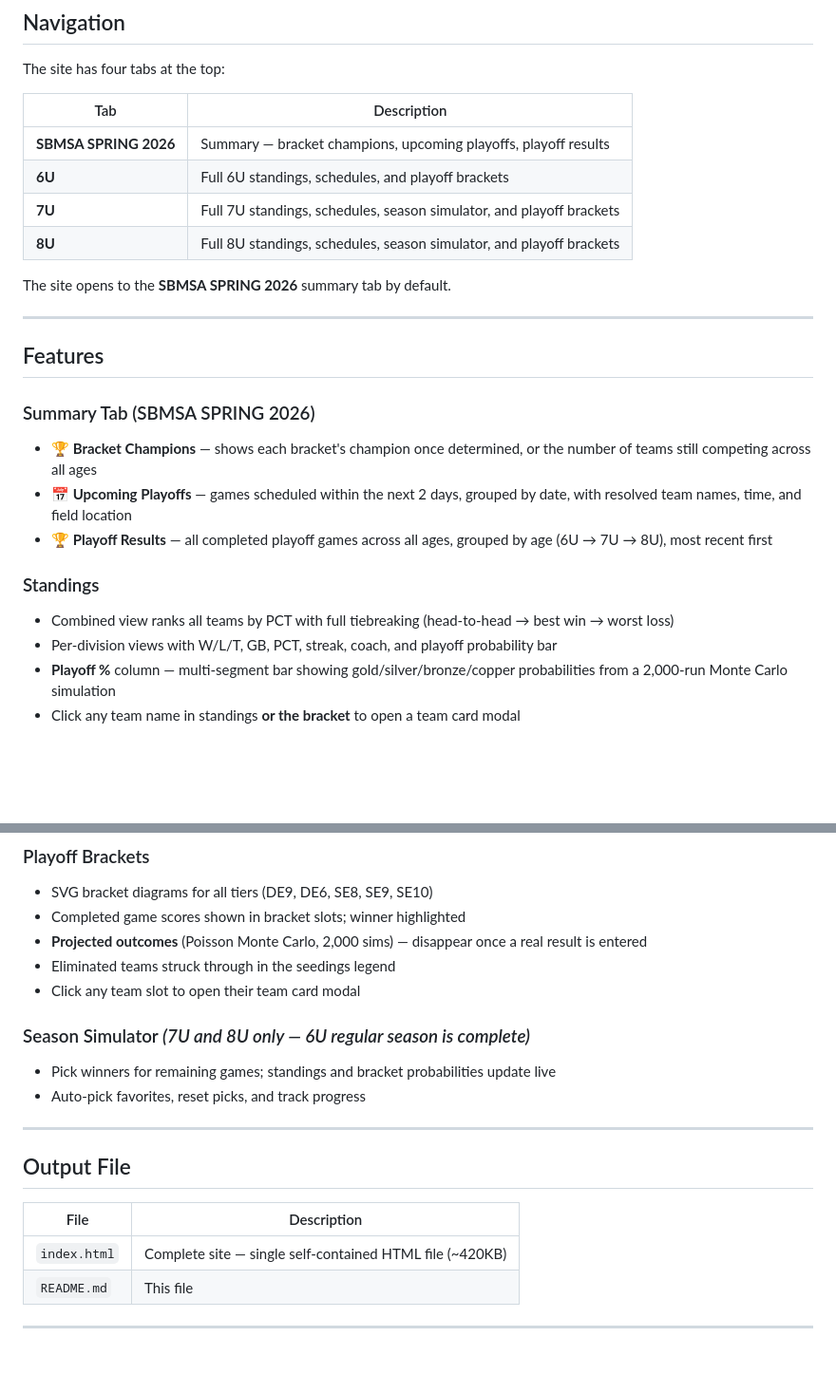
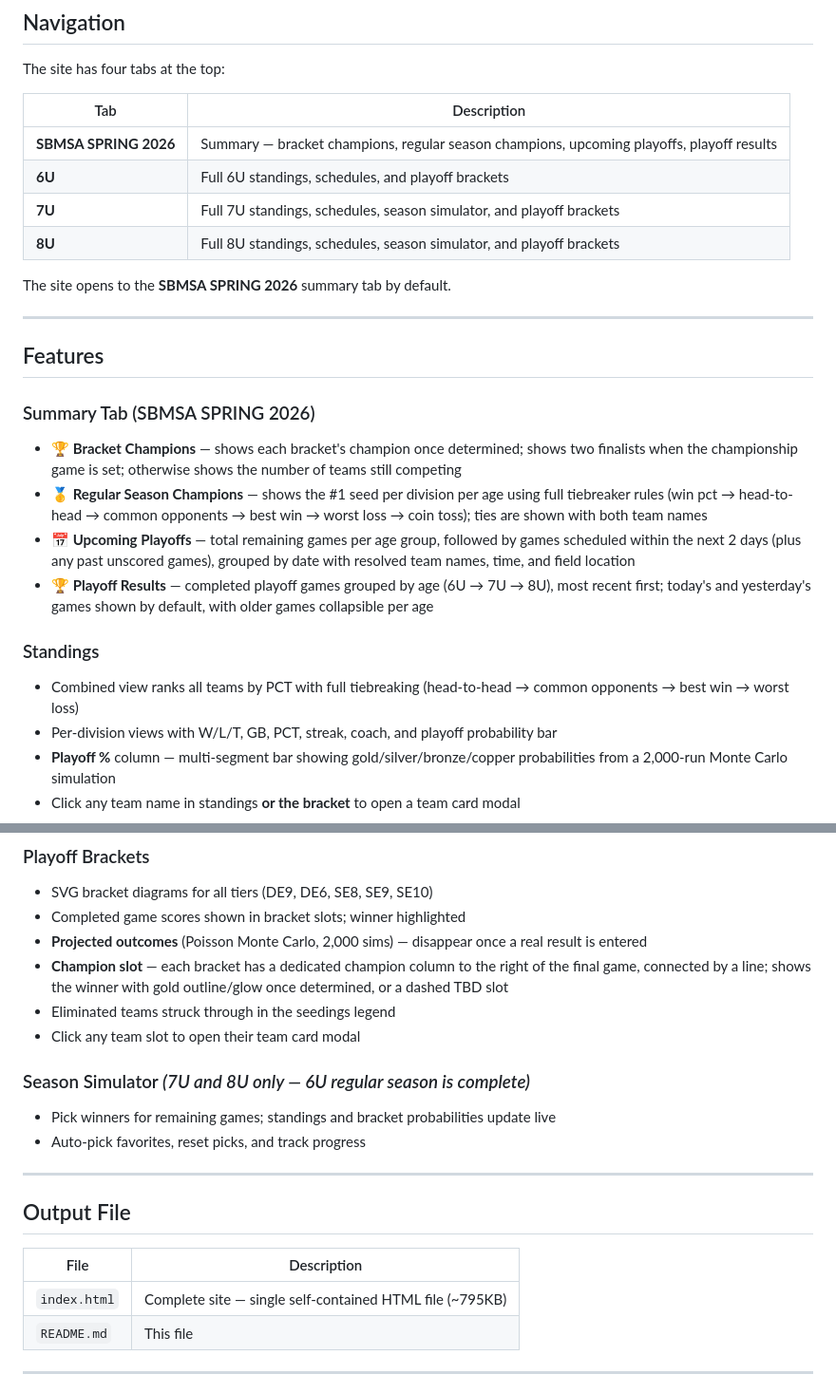
Before and after one commit to thebrock33/2026-girls-softball, a Markdown page: README.md, 2 parts joined by grey strips. Shown at 95% size. GitHub-like rendering; blank space fills up the shorter version.

```diff
--- a/README.md
+++ b/README.md
@@ -20,7 +20,7 @@ The site has four tabs at the top:
 
 | Tab | Description |
 |-----|-------------|
-| **SBMSA SPRING 2026** | Summary — bracket champions, upcoming playoffs, playoff results |
+| **SBMSA SPRING 2026** | Summary — bracket champions, regular season champions, upcoming playoffs, playoff results |
 | **6U** | Full 6U standings, schedules, and playoff brackets |
 | **7U** | Full 7U standings, schedules, season simulator, and playoff brackets |
 | **8U** | Full 8U standings, schedules, season simulator, and playoff brackets |
@@ -32,12 +32,13 @@ The site opens to the **SBMSA SPRING 2026** summary tab by default.
 ## Features
 
 ### Summary Tab (SBMSA SPRING 2026)
-- **🏆 Bracket Champions** — shows each bracket's champion once determined, or the number of teams still competing across all ages
-- **📅 Upcoming Playoffs** — games scheduled within the next 2 days, grouped by date, with resolved team names, time, and field location
-- **🏆 Playoff Results** — all completed playoff games across all ages, grouped by age (6U → 7U → 8U), most recent first
+- **🏆 Bracket Champions** — shows each bracket's champion once determined; shows two finalists when the championship game is set; otherwise shows the number of teams still competing
+- **🥇 Regular Season Champions** — shows the #1 seed per division per age using full tiebreaker rules (win pct → head-to-head → common opponents → best win → worst loss → coin toss); ties are shown with both team names
+- **📅 Upcoming Playoffs** — total remaining games per age group, followed by games scheduled within the next 2 days (plus any past unscored games), grouped by date with resolved team names, time, and field location
+- **🏆 Playoff Results** — completed playoff games grouped by age (6U → 7U → 8U), most recent first; today's and yesterday's games shown by default, with older games collapsible per age
 
 ### Standings
-- Combined view ranks all teams by PCT with full tiebreaking (head-to-head → best win → worst loss)
+- Combined view ranks all teams by PCT with full tiebreaking (head-to-head → common opponents → best win → worst loss)
 - Per-division views with W/L/T, GB, PCT, streak, coach, and playoff probability bar
 - **Playoff %** column — multi-segment bar showing gold/silver/bronze/copper probabilities from a 2,000-run Monte Carlo simulation
 - Click any team name in standings **or the bracket** to open a team card modal
@@ -52,6 +53,7 @@ The site opens to the **SBMSA SPRING 2026** summary tab by default.
 - SVG bracket diagrams for all tiers (DE9, DE6, SE8, SE9, SE10)
 - Completed game scores shown in bracket slots; winner highlighted
 - **Projected outcomes** (Poisson Monte Carlo, 2,000 sims) — disappear once a real result is entered
+- **Champion slot** — each bracket has a dedicated champion column to the right of the final game, connected by a line; shows the winner with gold outline/glow once determined, or a dashed TBD slot
 - Eliminated teams struck through in the seedings legend
 - Click any team slot to open their team card modal
 
@@ -65,7 +67,7 @@ The site opens to the **SBMSA SPRING 2026** summary tab by default.
 
 | File | Description |
 |------|-------------|
-| `index.html` | Complete site — single self-contained HTML file (~420KB) |
+| `index.html` | Complete site — single self-contained HTML file (~795KB) |
 | `README.md` | This file |
 
 ---
```
Also changed, not shown: other parts of README.md (+38 -3 lines).
